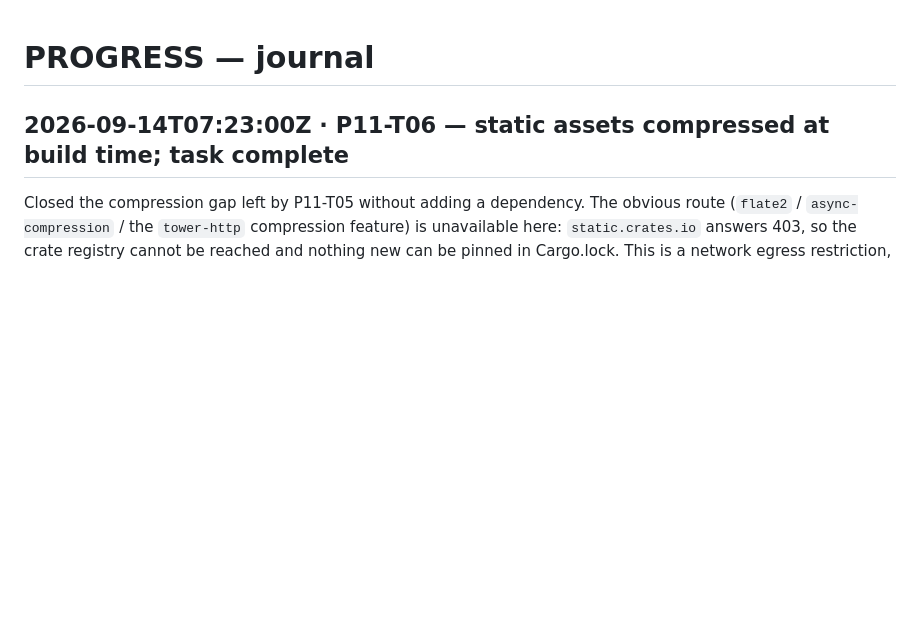
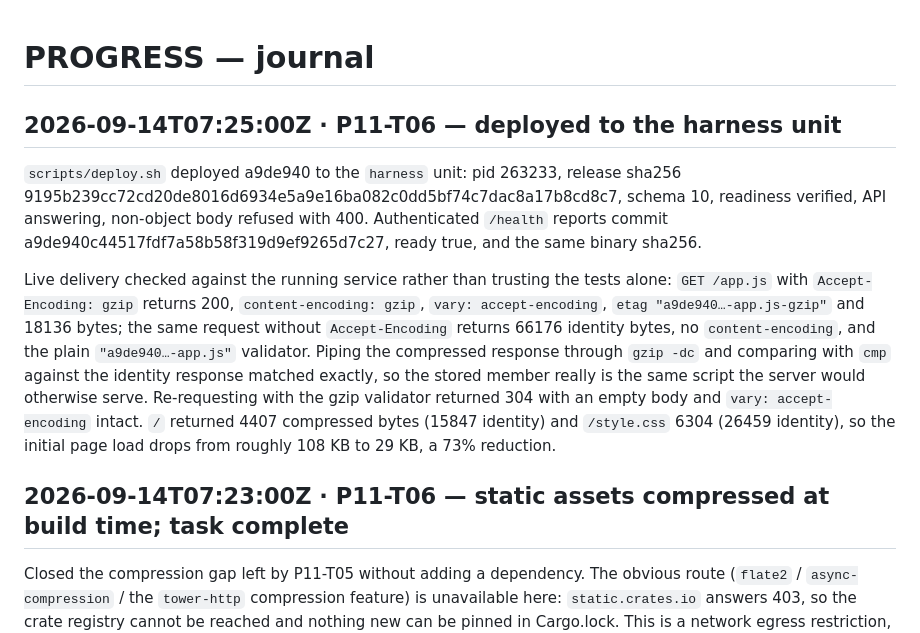
Before and after one commit to naufalworks/harness, a Markdown page: docs/PROGRESS.md, the part around the change. Drawn GitHub-style; blank space fills up the shorter version.

Commit message:
P11-T06: record deployment of a9de940 and live compression evidence

```diff
--- a/docs/PROGRESS.md
+++ b/docs/PROGRESS.md
@@ -1,4 +1,22 @@
 # PROGRESS — journal
+
+## 2026-09-14T07:25:00Z · P11-T06 — deployed to the harness unit
+
+`scripts/deploy.sh` deployed a9de940 to the `harness` unit: pid 263233, release sha256
+9195b239cc72cd20de8016d6934e5a9e16ba082c0dd5bf74c7dac8a17b8cd8c7, schema 10, readiness
+verified, API answering, non-object body refused with 400. Authenticated `/health` reports
+commit a9de940c44517fdf7a58b58f319d9ef9265d7c27, ready true, and the same binary sha256.
+
+Live delivery checked against the running service rather than trusting the tests alone:
+`GET /app.js` with `Accept-Encoding: gzip` returns 200, `content-encoding: gzip`,
+`vary: accept-encoding`, `etag "a9de940…-app.js-gzip"` and 18136 bytes; the same request
+without `Accept-Encoding` returns 66176 identity bytes, no `content-encoding`, and the plain
+`"a9de940…-app.js"` validator. Piping the compressed response through `gzip -dc` and comparing
+with `cmp` against the identity response matched exactly, so the stored member really is the
+same script the server would otherwise serve. Re-requesting with the gzip validator returned
+304 with an empty body and `vary: accept-encoding` intact. `/` returned 4407 compressed bytes
+(15847 identity) and `/style.css` 6304 (26459 identity), so the initial page load drops from
+roughly 108 KB to 29 KB, a 73% reduction.
 
 ## 2026-09-14T07:23:00Z · P11-T06 — static assets compressed at build time; task complete
 
```
